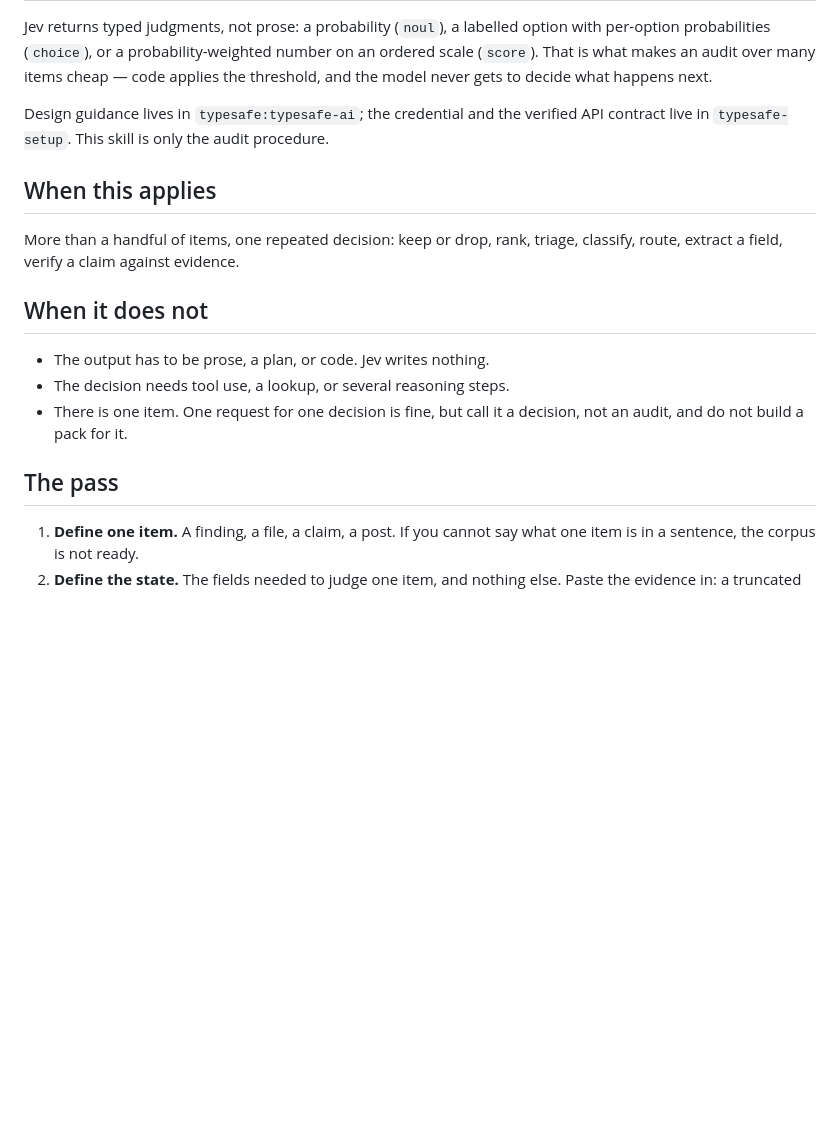
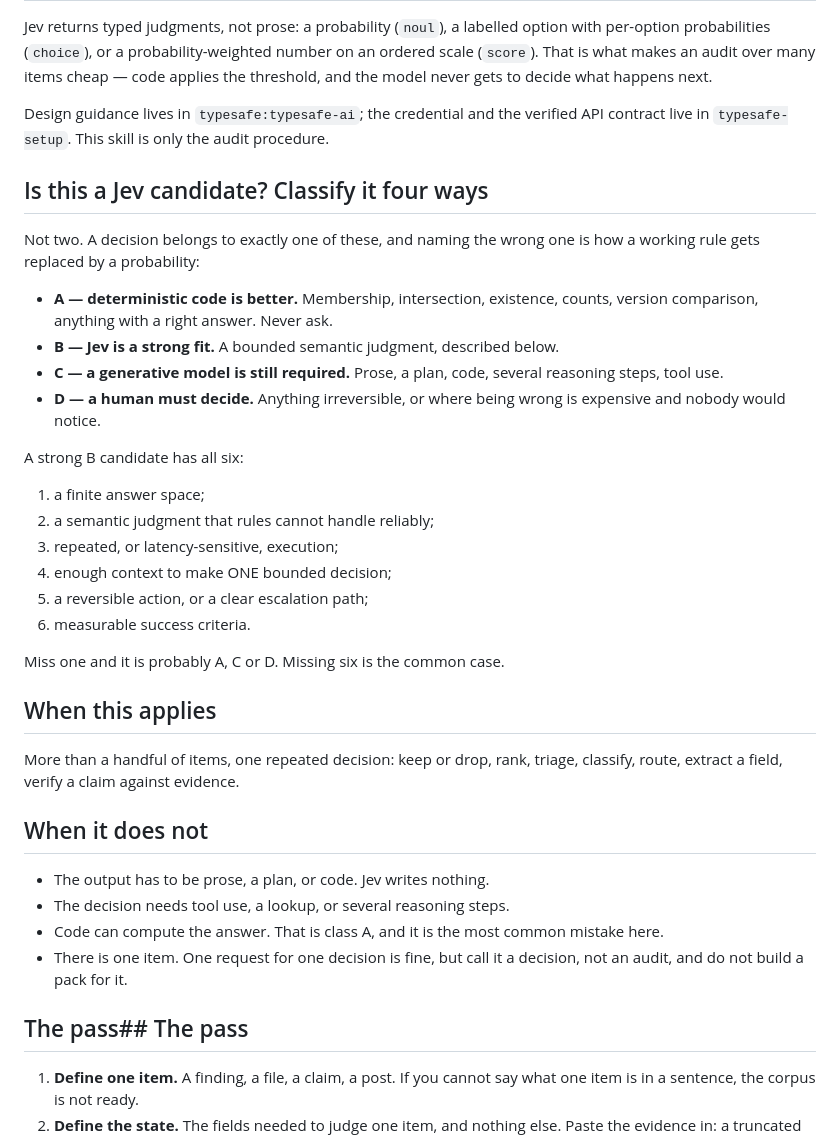
Before and after one commit to nik1tsyganov/jev-mcp, a Markdown page: skills/jev-audit/SKILL.md, the part around the change. Rendered like a GitHub page; blank space fills up the shorter version.

Commit message:
Finish the intake: all 8 routed posts read, decisions recorded
The strongest source was a three-page prompt posted as screenshots, read
as images. It gives a four-way candidate classifier - deterministic code,
Jev, generative model, human - where this store had a two-way rule, and
six tests for a strong fit. Both now sit at the top of jev-audit, ahead of
the existing when/when-not lists.

Also landed: the first-integration ranking criteria and four decision
points nothing here had named. Recorded as noted-but-not-adopted: Jev open
weights and vision. Recorded as skipped with the reason: three posts point
at third-party skill packs, which this machine never installs. Declined
from the adopted prompt: its community MCP adapter and OpenRouter key,
since we run our own server against the API directly.

```diff
--- a/skills/jev-audit/SKILL.md
+++ b/skills/jev-audit/SKILL.md
@@ -14,6 +14,30 @@ threshold, and the model never gets to decide what happens next.
 Design guidance lives in `typesafe:typesafe-ai`; the credential and the verified API
 contract live in `typesafe-setup`. This skill is only the audit procedure.
 
+## Is this a Jev candidate? Classify it four ways
+
+Not two. A decision belongs to exactly one of these, and naming the wrong one is how a
+working rule gets replaced by a probability:
+
+- **A — deterministic code is better.** Membership, intersection, existence, counts,
+  version comparison, anything with a right answer. Never ask.
+- **B — Jev is a strong fit.** A bounded semantic judgment, described below.
+- **C — a generative model is still required.** Prose, a plan, code, several reasoning
+  steps, tool use.
+- **D — a human must decide.** Anything irreversible, or where being wrong is expensive
+  and nobody would notice.
+
+A strong B candidate has all six:
+
+1. a finite answer space;
+2. a semantic judgment that rules cannot handle reliably;
+3. repeated, or latency-sensitive, execution;
+4. enough context to make ONE bounded decision;
+5. a reversible action, or a clear escalation path;
+6. measurable success criteria.
+
+Miss one and it is probably A, C or D. Missing six is the common case.
+
 ## When this applies
 
 More than a handful of items, one repeated decision: keep or drop, rank, triage,
@@ -23,10 +47,11 @@ classify, route, extract a field, verify a claim against evidence.
 
 - The output has to be prose, a plan, or code. Jev writes nothing.
 - The decision needs tool use, a lookup, or several reasoning steps.
+- Code can compute the answer. That is class A, and it is the most common mistake here.
 - There is one item. One request for one decision is fine, but call it a decision, not
   an audit, and do not build a pack for it.
 
-## The pass
+## The pass## The pass
 
 1. **Define one item.** A finding, a file, a claim, a post. If you cannot say what one
    item is in a sentence, the corpus is not ready.
```
